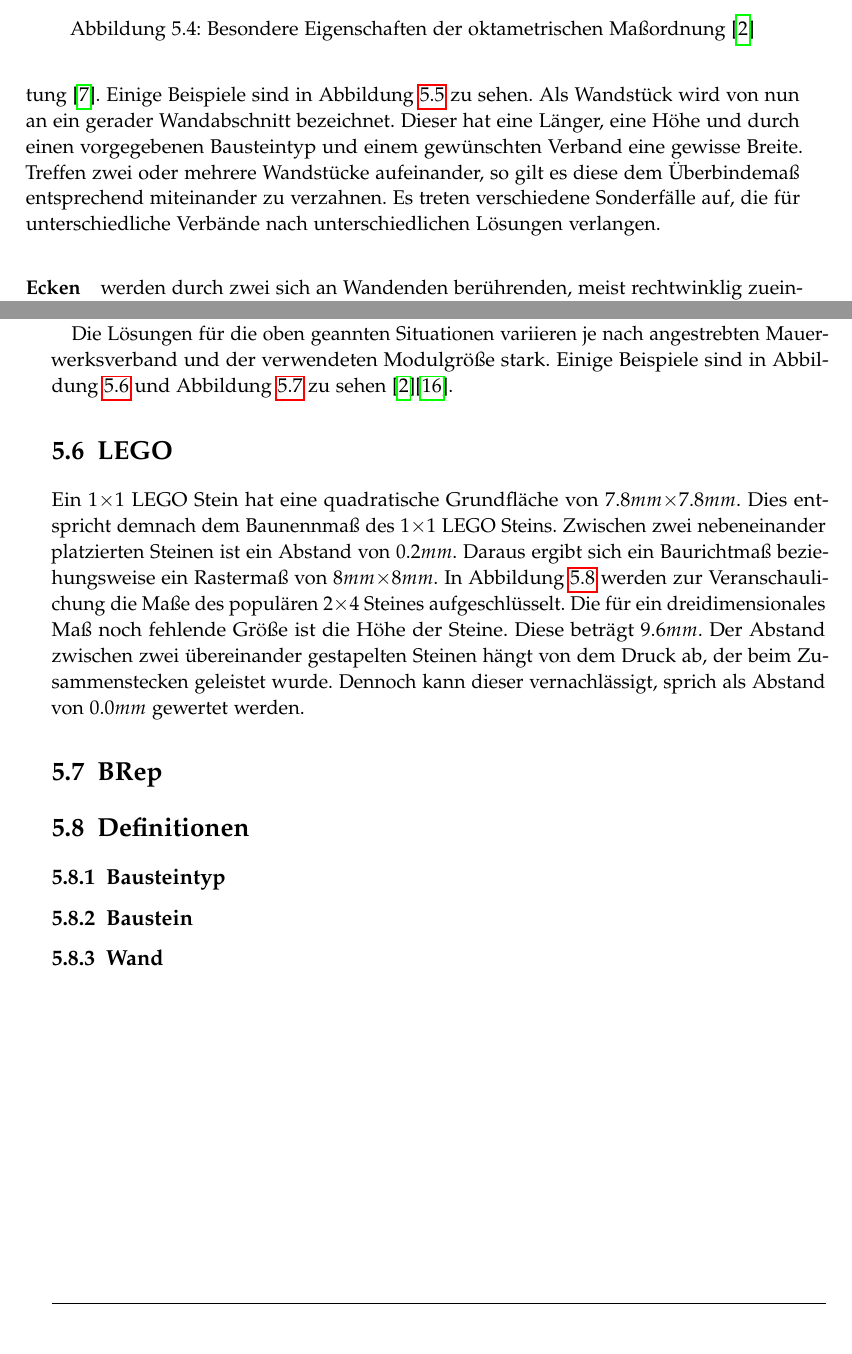
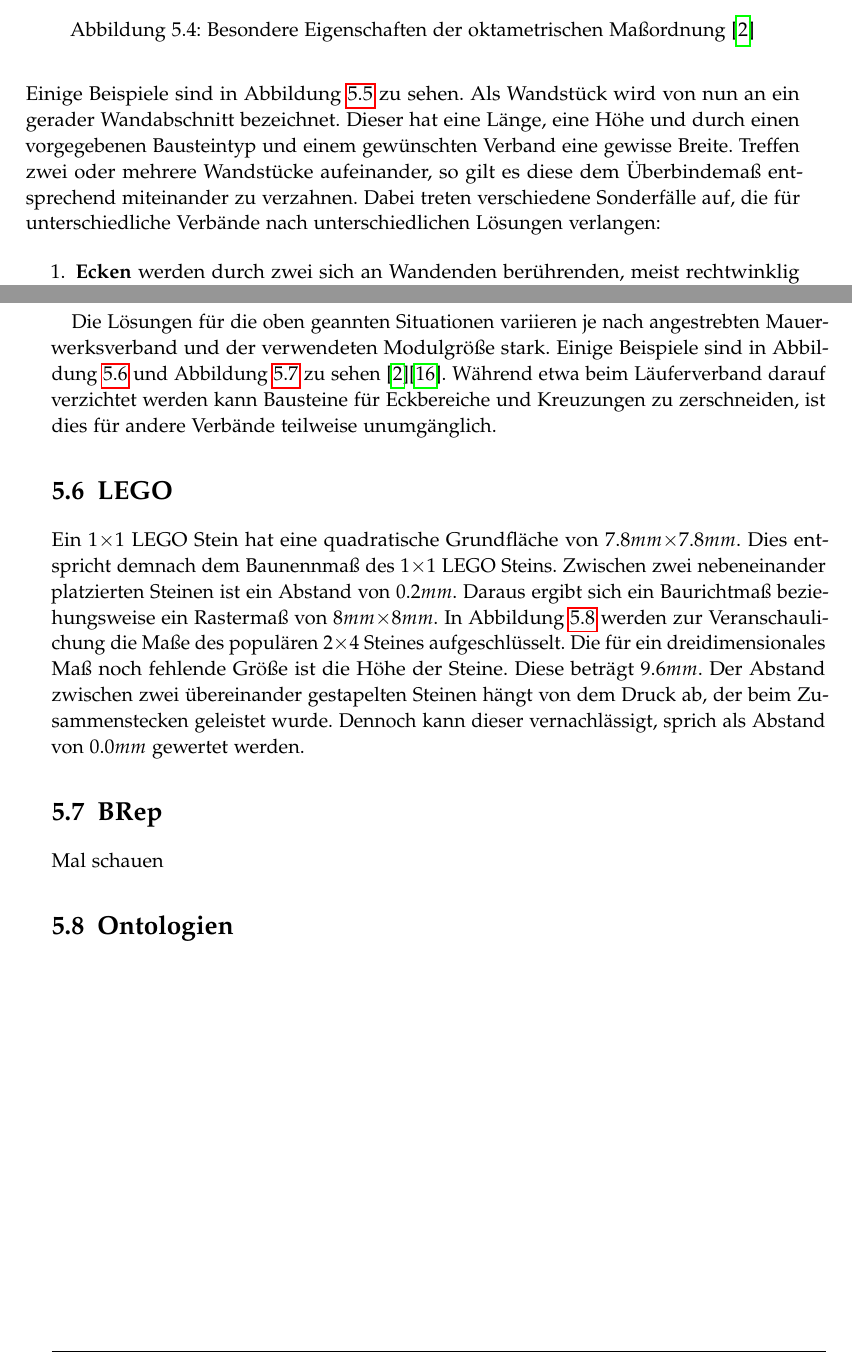
Before and after one commit to rossizero/masterarbeit, a LaTeX thesis (txt/main.tex, which reads txt/txt/basics.tex): two parts of pages 30 and 31 of 61, joined at a grey line, cut so that both start at the same text. Compiled offline with pdfLaTeX.

Commit message:
some moooooore basics

```diff
--- a/txt/txt/basics.tex
+++ b/txt/txt/basics.tex
@@ -251,8 +251,10 @@ Einige Beispiele sind in Abbildung~\ref{fig:basics:verbaende} zu sehen.
   \label{fig:basics:verbaende}
 \end{figure}
 Als Wandstück wird von nun an ein gerader Wandabschnitt bezeichnet.
-Dieser hat eine Länger, eine Höhe und durch einen vorgegebenen Bausteintyp und einem gewünschten Verband eine gewisse Breite.
+Dieser hat eine Länge, eine Höhe und durch einen vorgegebenen Bausteintyp und einem gewünschten Verband eine gewisse Breite.
 Treffen zwei oder mehrere Wandstücke aufeinander, so gilt es diese dem Überbindemaß entsprechend miteinander zu verzahnen.
-Es treten verschiedene Sonderfälle auf, die für unterschiedliche Verbände nach unterschiedlichen Lösungen verlangen.
-\paragraph{Ecken} werden durch zwei sich an Wandenden berührenden, meist rechtwinklig zueinanderstehenden Wandstücken gebildet.
-\paragraph{Kreuzungen} stellen zum Beispiel zwei sich kreuzende Wandstücke dar.
+Dabei treten verschiedene Sonderfälle auf, die für unterschiedliche Verbände nach unterschiedlichen Lösungen verlangen:
+
+\begin{enumerate}
+  \item \textbf{Ecken} werden durch zwei sich an Wandenden berührenden, meist rechtwinklig zueinanderstehenden Wandstücken gebildet.
+  \item \textbf{Kreuzungen} stellen zum Beispiel zwei sich kreuzende Wandstücke dar.
@@ -267,6 +270,7 @@ Oftmals lässt sich das Anpassen der Bausteine (etwa durch zerschneiden) nicht v
 
 Die Lösungen für die oben geannten Situationen variieren je nach angestrebten Mauerwerksverband und der verwendeten Modulgröße stark.
 Einige Beispiele sind in Abbildung~\ref{fig:basics:mauerwerk_eckloesung} und Abbildung~\ref{fig:basics:Kreuzungsloesung} zu sehen~\cite{Moro2021}\cite{MaurerfibelKreuzungen:online}.
+Während etwa beim Läuferverband darauf verzichtet werden kann Bausteine für Eckbereiche und Kreuzungen zu zerschneiden, ist dies für andere Verbände teilweise unumgänglich.
 
 \begin{figure}[ht]
   \centering
@@ -314,7 +318,6 @@ Dennoch kann dieser vernachlässigt, sprich als Abstand von \(0.0mm\) gewertet w
 
 \section{BRep}
 \label{basics:brep}
-\section{Definitionen}
-\subsection{Bausteintyp}
-\subsection{Baustein}
-\subsection{Wand}
+Mal schauen
+
+\section{Ontologien}
```
Also changed, not shown: txt/txt/concept.tex (+1 -0 lines), txt/txt/basics.tex (17 more changed lines).
